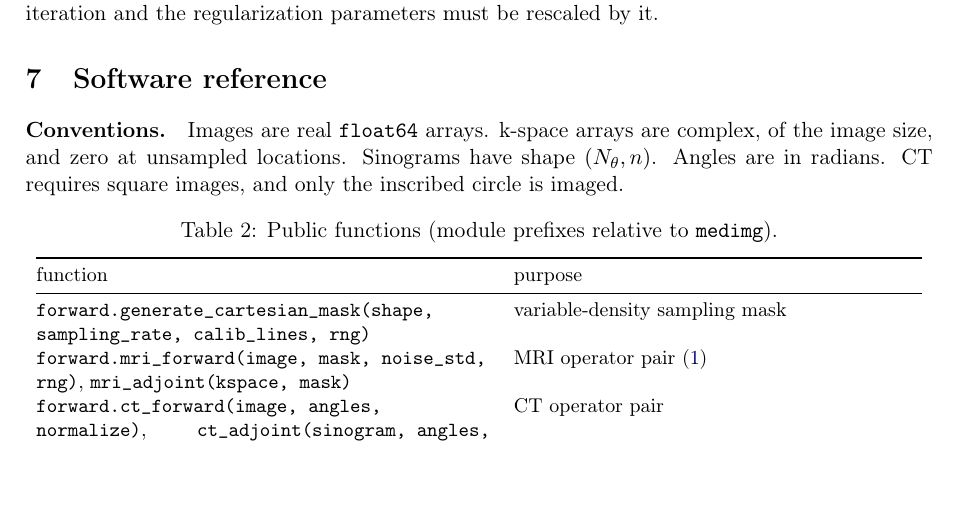
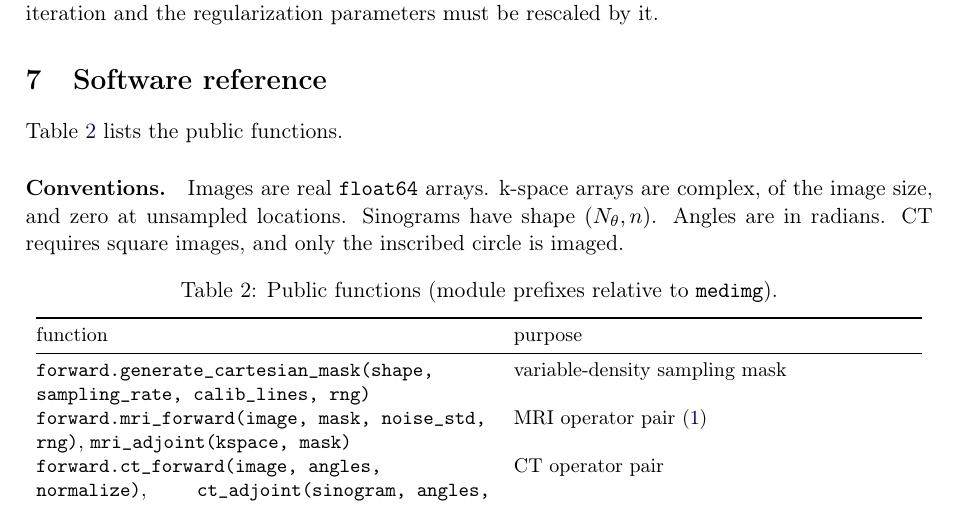
Before and after one commit to abdgafartunde/medical-imaging, a LaTeX paper (docs/medimg-tech-note.tex): part of page 7 of 8, cut so that both start at the same text. Compiled offline with pdfLaTeX.

Commit message:
Fix float placement in the technical note
Place every figure and table after the paragraph that first mentions it
and within its own section, reference the API table from the text, and
give it a label where it lacked one. No float now appears before its
first mention or more than a page after it, and the log has no float or
overfull-box warnings.

```diff
--- a/docs/medimg-tech-note.tex
+++ b/docs/medimg-tech-note.tex
@@ -429,6 +429,8 @@ and the regularization parameters must be rescaled by it.
 \section{Software reference}
 % ================================================================== %
 
+Table~\ref{tab:api} lists the public functions.
+
 \paragraph{Conventions.} Images are real \code{float64} arrays. k-space
 arrays are complex, of the image size, and zero at unsampled locations.
 Sinograms have shape $(N_\theta, n)$. Angles are in radians. CT requires
```
Also changed, not shown: docs/medimg-tech-note.pdf.
